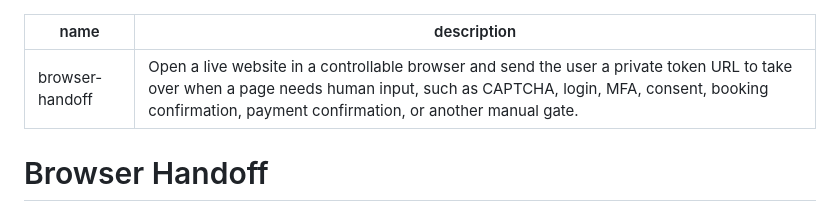
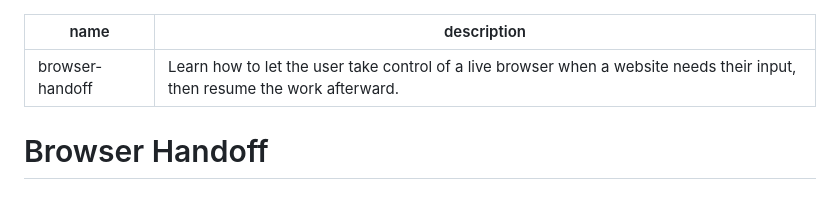
Before and after one commit to madacol/skills, a Markdown page: browser-handoff/SKILL.md, the part around the change. GitHub-like rendering.

Commit message:
Clarify the browser handoff description
Apply the user-selected wording focused on letting the user control a live browser when their input is needed, then resuming the work. Leave the handoff procedure unchanged.

Verification: reviewed the one-line diff and passed git diff --check. No executable tests apply to this metadata edit.

```diff
--- a/browser-handoff/SKILL.md
+++ b/browser-handoff/SKILL.md
@@ -1,6 +1,6 @@
 ---
 name: browser-handoff
-description: Open a live website in a controllable browser and send the user a private token URL to take over when a page needs human input, such as CAPTCHA, login, MFA, consent, booking confirmation, payment confirmation, or another manual gate.
+description: Learn how to let the user take control of a live browser when a website needs their input, then resume the work afterward.
 ---
 
 # Browser Handoff
```
